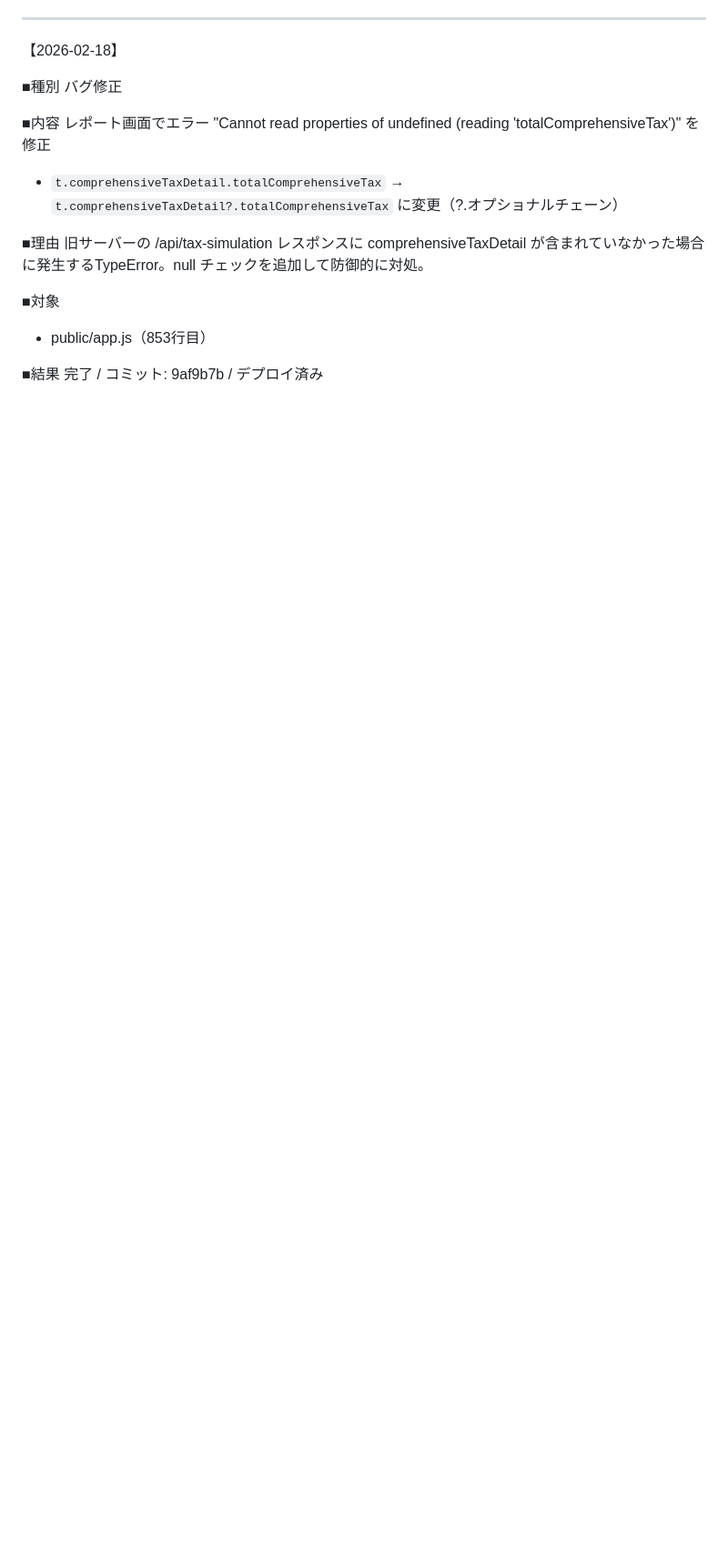
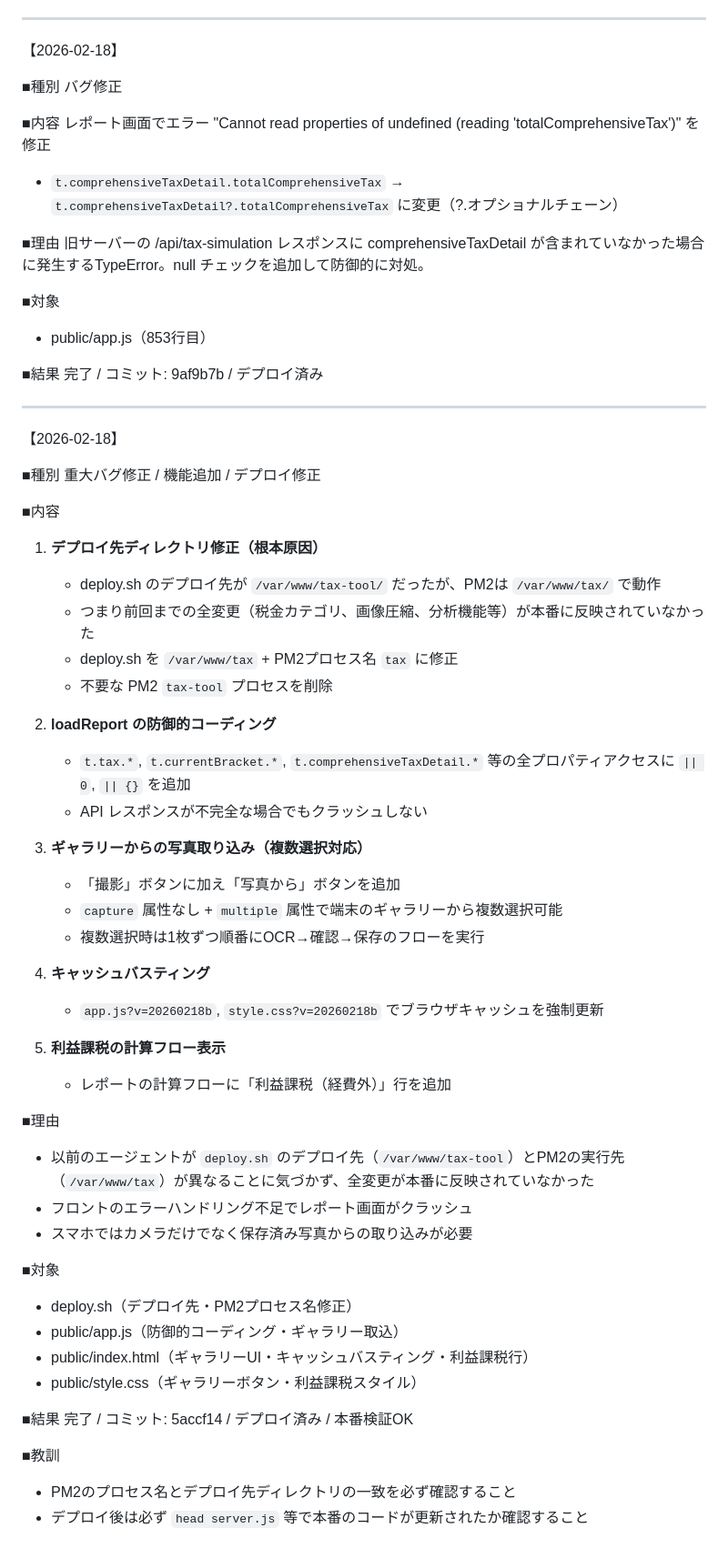
Before and after one commit to yoshihiro0001/tax, a Markdown page: ai_context/01_history.md, the part around the change. Shown at 91% size. Rendered like a GitHub page; blank space fills up the shorter version.

Commit message:
Docs: デプロイ修正・ギャラリー取込・エラー防御の履歴追記
Co-authored-by: Cursor <cursoragent@cursor.com>

```diff
--- a/ai_context/01_history.md
+++ b/ai_context/01_history.md
@@ -193,3 +193,51 @@ receipt_list.blade.php
 
 ■結果
 完了 / コミット: 9af9b7b / デプロイ済み
+
+---
+
+【2026-02-18】
+
+■種別
+重大バグ修正 / 機能追加 / デプロイ修正
+
+■内容
+
+1. **デプロイ先ディレクトリ修正（根本原因）**
+   - deploy.sh のデプロイ先が `/var/www/tax-tool/` だったが、PM2は `/var/www/tax/` で動作
+   - つまり前回までの全変更（税金カテゴリ、画像圧縮、分析機能等）が本番に反映されていなかった
+   - deploy.sh を `/var/www/tax` + PM2プロセス名 `tax` に修正
+   - 不要な PM2 `tax-tool` プロセスを削除
+
+2. **loadReport の防御的コーディング**
+   - `t.tax.*`, `t.currentBracket.*`, `t.comprehensiveTaxDetail.*` 等の全プロパティアクセスに `|| 0`, `|| {}` を追加
+   - API レスポンスが不完全な場合でもクラッシュしない
+
+3. **ギャラリーからの写真取り込み（複数選択対応）**
+   - 「撮影」ボタンに加え「写真から」ボタンを追加
+   - `capture` 属性なし + `multiple` 属性で端末のギャラリーから複数選択可能
+   - 複数選択時は1枚ずつ順番にOCR→確認→保存のフローを実行
+
+4. **キャッシュバスティング**
+   - `app.js?v=20260218b`, `style.css?v=20260218b` でブラウザキャッシュを強制更新
+
+5. **利益課税の計算フロー表示**
+   - レポートの計算フローに「利益課税（経費外）」行を追加
+
+■理由
+- 以前のエージェントが `deploy.sh` のデプロイ先（`/var/www/tax-tool`）とPM2の実行先（`/var/www/tax`）が異なることに気づかず、全変更が本番に反映されていなかった
+- フロントのエラーハンドリング不足でレポート画面がクラッシュ
+- スマホではカメラだけでなく保存済み写真からの取り込みが必要
+
+■対象
+- deploy.sh（デプロイ先・PM2プロセス名修正）
+- public/app.js（防御的コーディング・ギャラリー取込）
+- public/index.html（ギャラリーUI・キャッシュバスティング・利益課税行）
+- public/style.css（ギャラリーボタン・利益課税スタイル）
+
+■結果
+完了 / コミット: 5accf14 / デプロイ済み / 本番検証OK
+
+■教訓
+- PM2のプロセス名とデプロイ先ディレクトリの一致を必ず確認すること
+- デプロイ後は必ず `head server.js` 等で本番のコードが更新されたか確認すること
```
